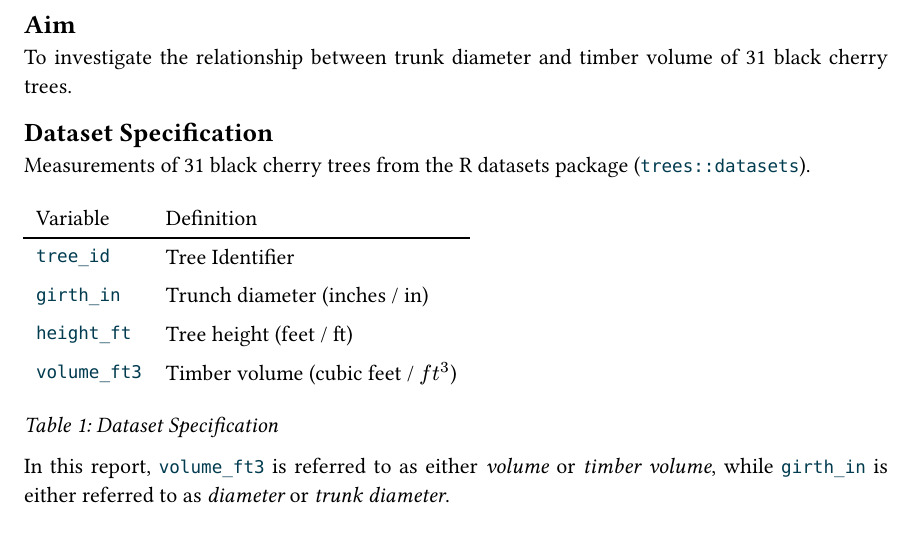
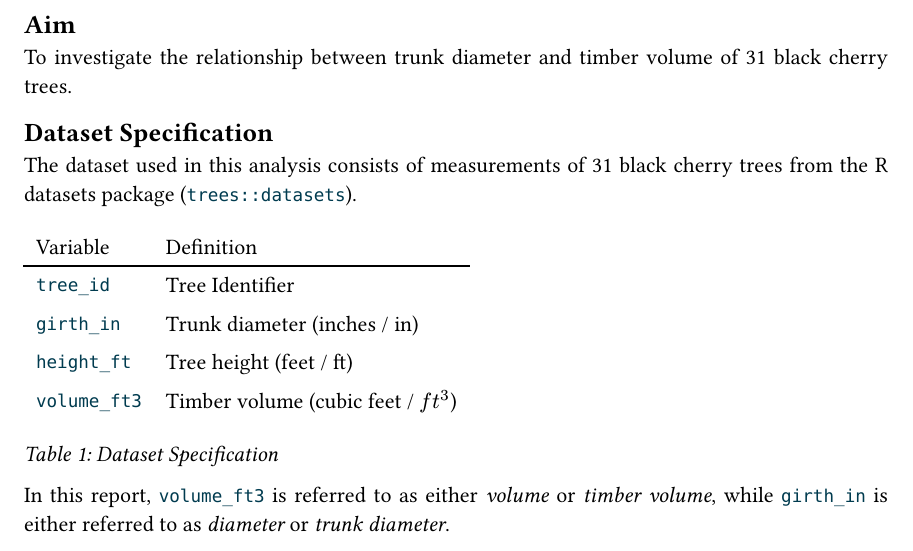
Before and after one commit to sametha-s/trees-data-analysis, an R Markdown document (T2_Report.rmd): part of page 1 of 15, cut so that both start at the same text. The pictures show the output file T2_Report.pdf that the author committed with the source.

Commit message:
fixed spelling

```diff
--- a/T2_Report.rmd
+++ b/T2_Report.rmd
@@ -6,12 +6,12 @@
 To investigate the relationship between trunk diameter and timber volume of 31 black cherry trees.
 
 ## Dataset Specification
-Measurements of 31 black cherry trees from the R datasets package (`trees::datasets`).
+The dataset used in this analysis consists of measurements of 31 black cherry trees from the R datasets package (`trees::datasets`).
 
 | Variable | Definition |
 |:---------|:-----------|
 | `tree_id` | Tree Identifier |
-| `girth_in` | Trunch diameter (inches / in) |
+| `girth_in` | Trunk diameter (inches / in) |
 | `height_ft` | Tree height (feet / ft) |
 | `volume_ft3` | Timber volume (cubic feet / $ft^3$) |
 *Table 1: Dataset Specification*
```
Also changed, not shown: T2_Report.pdf.
